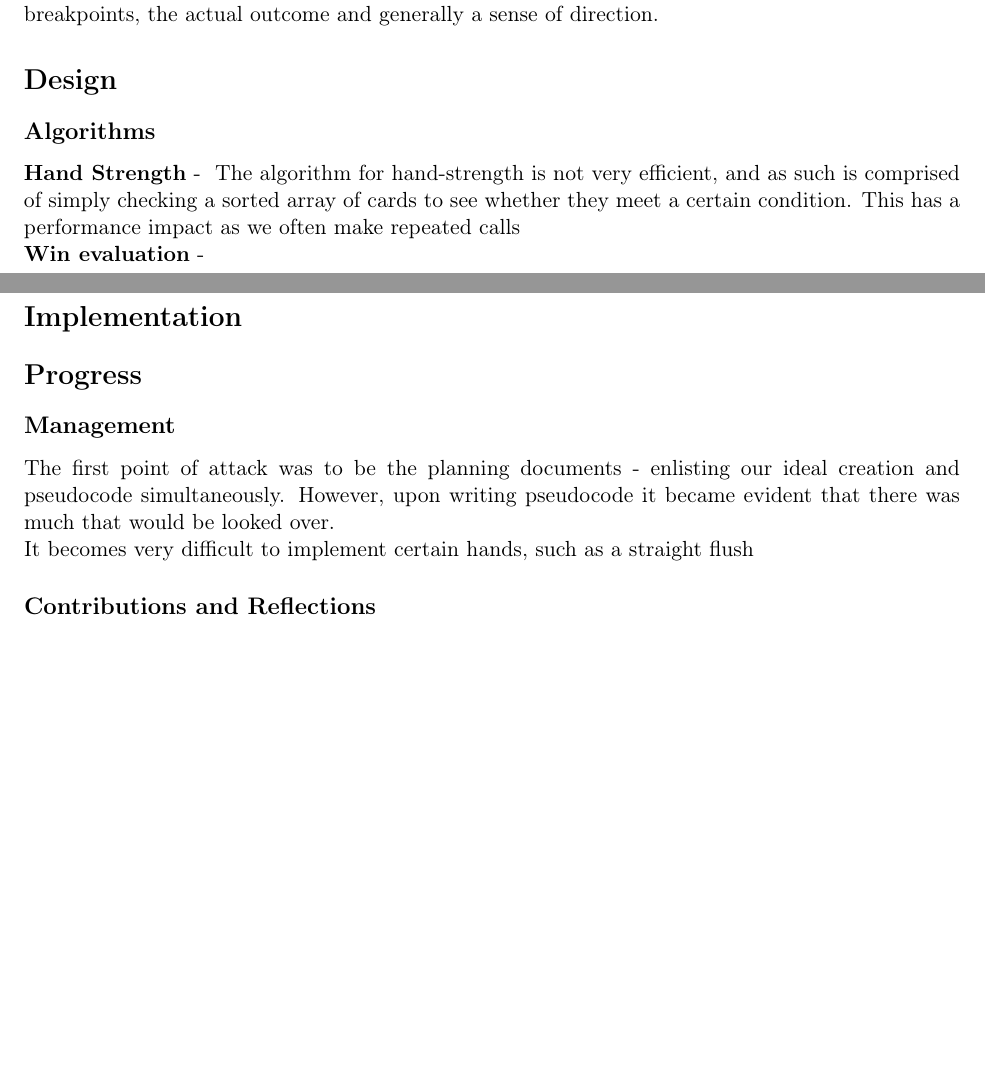
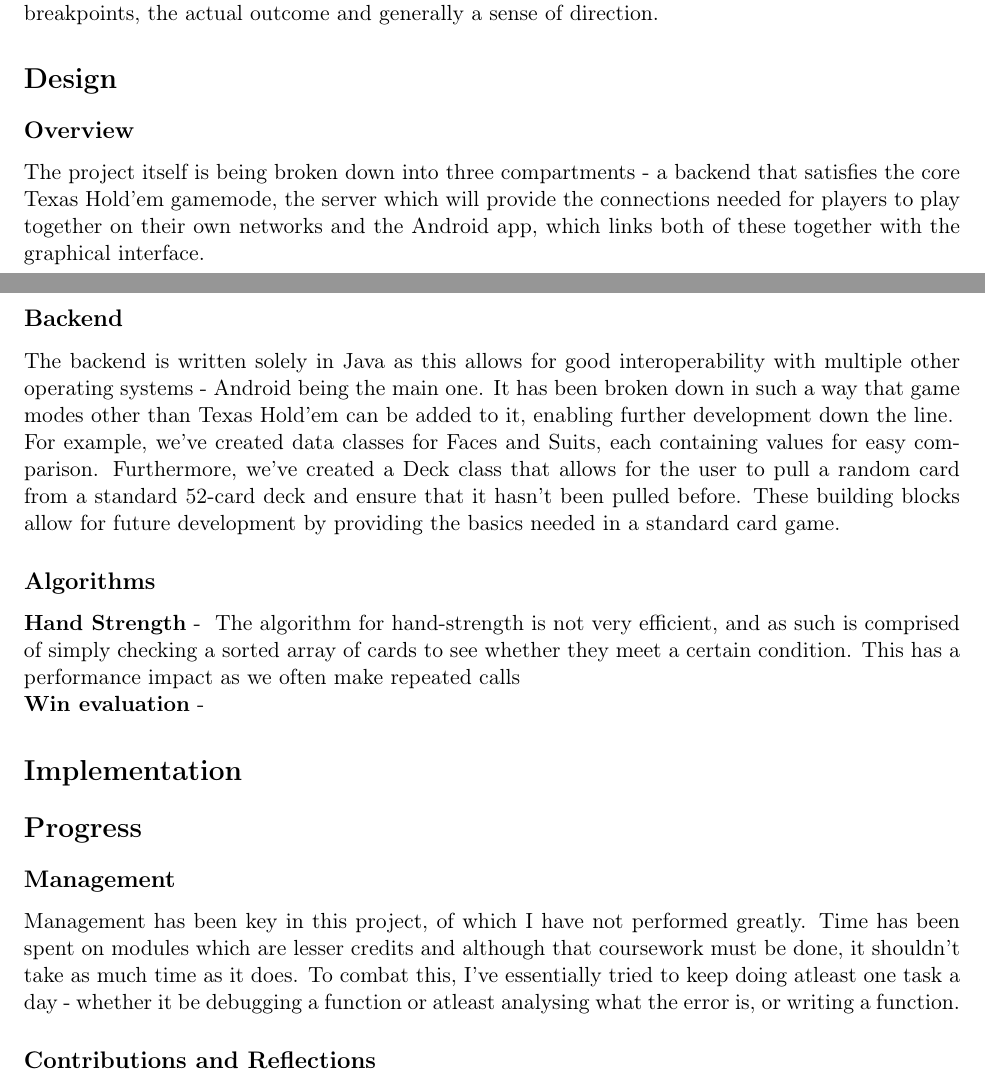
Before and after one commit to jamesscully/Dissertation, a LaTeX document (interm_report/interm_report.tex): two parts of pages 2 and 3 of 4, joined at a grey line, cut so that both start at the same text, the shorter picture padded with empty space. Compiled offline with pdfLaTeX.

```diff
--- a/interm_report/interm_report.tex
+++ b/interm_report/interm_report.tex
@@ -177,14 +178,18 @@
 
 
 
+\section*{Design}
 
+\subsection*{Overview}
 
+The project itself is being broken down into three compartments - a backend that satisfies the core Texas Hold'em gamemode, the server which will provide the connections needed for players to play together on their own networks and the Android app, which links both of these together with the graphical interface.
 
+\subsection*{Backend}
 
+The backend is written solely in Java as this allows for good interoperability with multiple other operating systems - Android being the main one. It has been broken down in such a way that game modes other than Texas Hold'em can be added to it, enabling further development down the line.
 
+For example, we've created data classes for Faces and Suits, each containing values for easy comparison. Furthermore, we've created a Deck class that allows for the user to pull a random card from a standard 52-card deck and ensure that it hasn't been pulled before. These building blocks allow for future development by providing the basics needed in a standard card game.
 
-
-\section*{Design}
 
 \subsection*{Algorithms}
 
@@ -206,9 +211,7 @@
 \section*{Progress}
 \subsection*{Management}
 
-The first point of attack was to be the planning documents - enlisting our ideal creation and pseudocode simultaneously. However, upon writing pseudocode it became evident that there was much that would be looked over.
-
-It becomes very difficult to implement certain hands, such as a straight flush
+Management has been key in this project, of which I have not performed greatly. Time has been spent on modules which are lesser credits and although that coursework must be done, it shouldn't take as much time as it does. To combat this, I've essentially tried to keep doing atleast one task a day - whether it be debugging a function or atleast analysing what the error is, or writing a function.
 
 
 \subsection*{Contributions and Reflections}
```
Also changed, not shown: interm_report/interm_report.pdf, interm_report/interm_report.tex (1 more changed lines).
